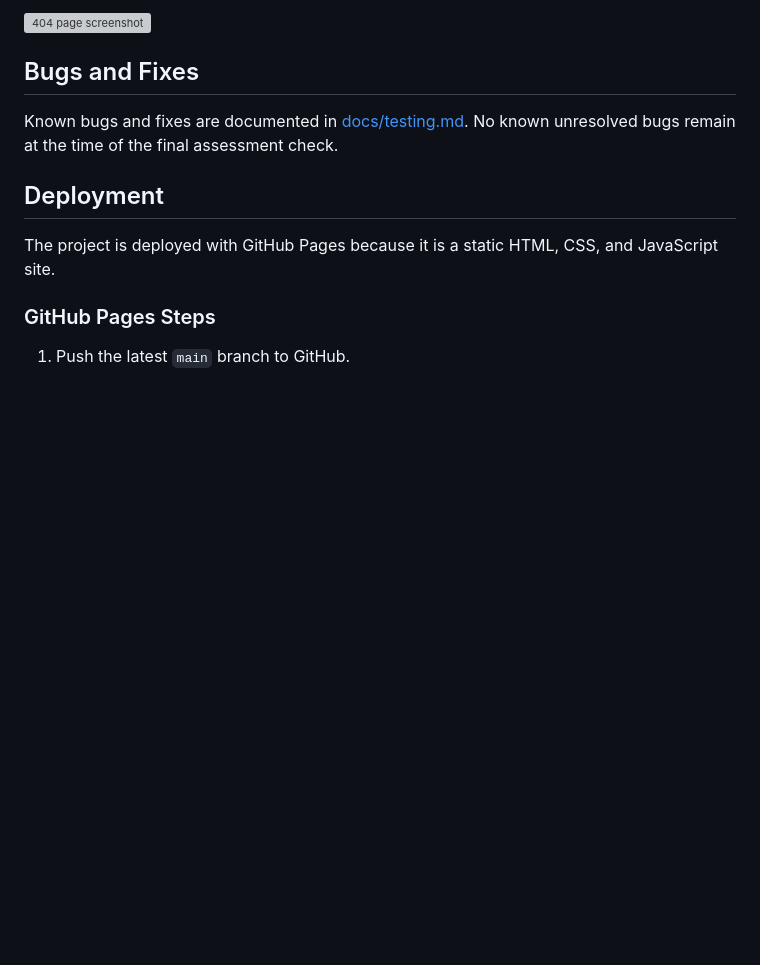
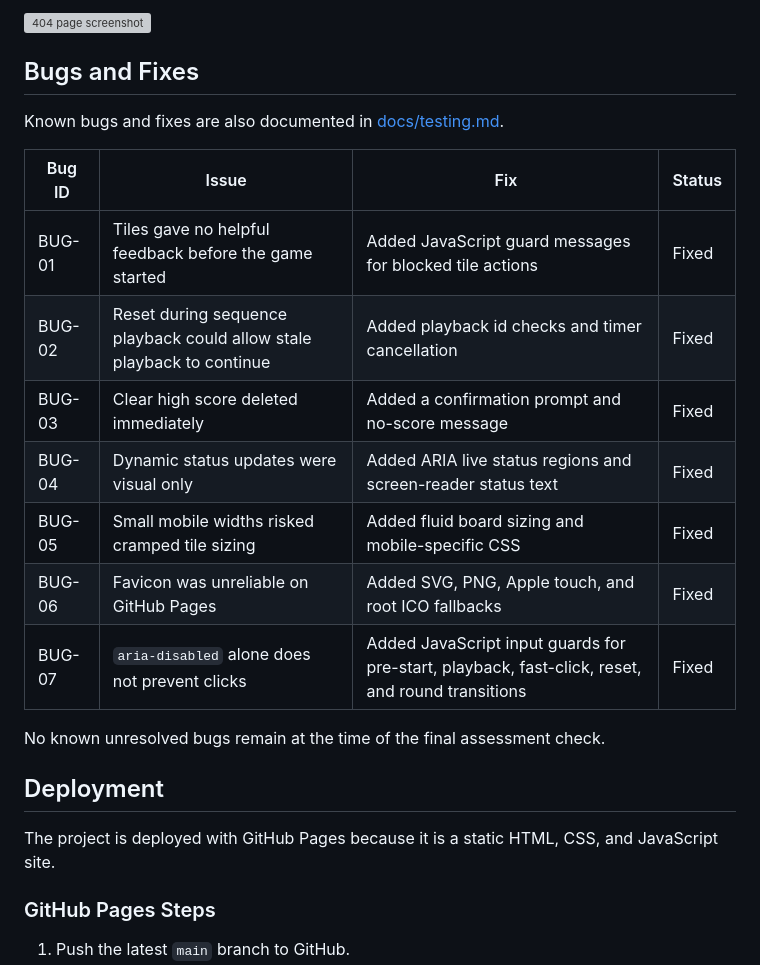
Before and after one commit to AbdulkadirKhoujja/codeinstitute-milestone-2-project, a Markdown page: README.md, the part around the change. GitHub-like rendering; blank space fills up the shorter version; grey boxes are pictures that could not be loaded.

Commit message:
docs: audit project against lecturer feedback

```diff
--- a/README.md
+++ b/README.md
@@ -291,7 +291,19 @@ Supporting testing files:
 
 ## Bugs and Fixes
 
-Known bugs and fixes are documented in [docs/testing.md](docs/testing.md#bugs-and-fixes). No known unresolved bugs remain at the time of the final assessment check.
+Known bugs and fixes are also documented in [docs/testing.md](docs/testing.md#bugs-and-fixes).
+
+| Bug ID | Issue | Fix | Status |
+| --- | --- | --- | --- |
+| BUG-01 | Tiles gave no helpful feedback before the game started | Added JavaScript guard messages for blocked tile actions | Fixed |
+| BUG-02 | Reset during sequence playback could allow stale playback to continue | Added playback id checks and timer cancellation | Fixed |
+| BUG-03 | Clear high score deleted immediately | Added a confirmation prompt and no-score message | Fixed |
+| BUG-04 | Dynamic status updates were visual only | Added ARIA live status regions and screen-reader status text | Fixed |
+| BUG-05 | Small mobile widths risked cramped tile sizing | Added fluid board sizing and mobile-specific CSS | Fixed |
+| BUG-06 | Favicon was unreliable on GitHub Pages | Added SVG, PNG, Apple touch, and root ICO fallbacks | Fixed |
+| BUG-07 | `aria-disabled` alone does not prevent clicks | Added JavaScript input guards for pre-start, playback, fast-click, reset, and round transitions | Fixed |
+
+No known unresolved bugs remain at the time of the final assessment check.
 
 ## Deployment
 
```
Also changed, not shown: docs/lecturer-feedback-audit.md (added, +77 -0 lines), docs/testing.md (+2 -2 lines).
